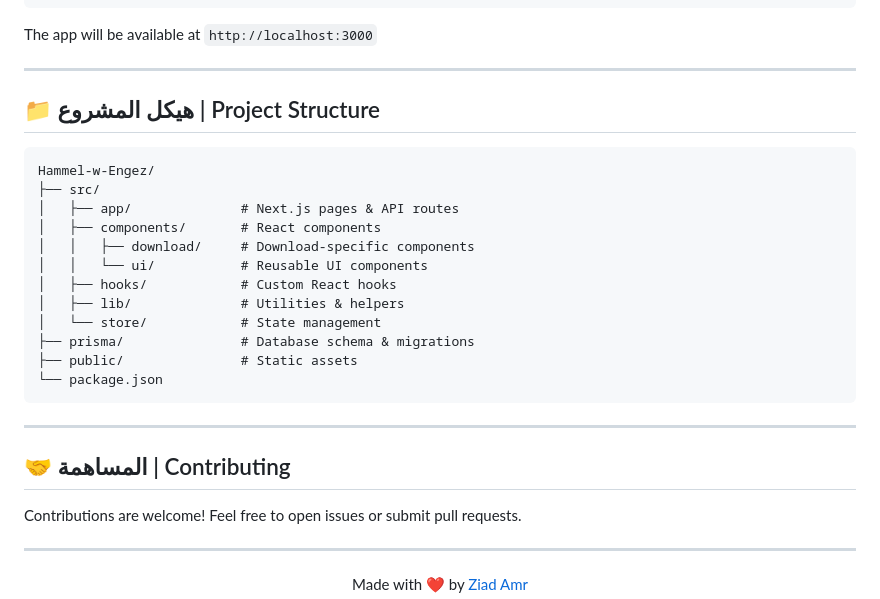
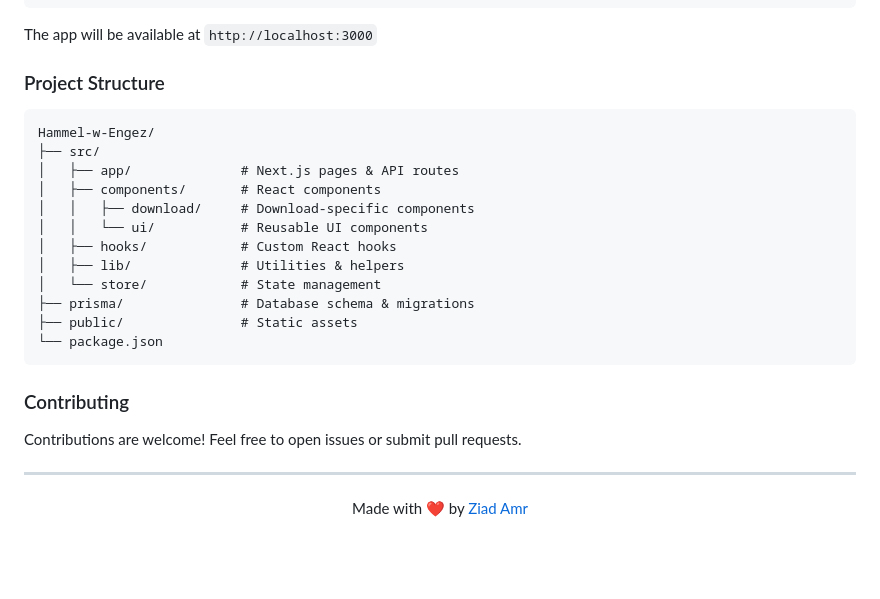
Before and after one commit to ziadamr45/Hammel-w-Engez, a Markdown page: README.md, the part around one of its changes. Drawn GitHub-style; blank space fills up the shorter version.

````diff
--- a/README.md
+++ b/README.md
@@ -89,9 +173,7 @@ npm run dev
 
 The app will be available at `http://localhost:3000`
 
----
-
-## 📁 هيكل المشروع | Project Structure
+### Project Structure
 
 ```
 Hammel-w-Engez/
@@ -108,9 +190,7 @@ Hammel-w-Engez/
 └── package.json
 ```
 
----
-
-## 🤝 المساهمة | Contributing
+### Contributing
 
 Contributions are welcome! Feel free to open issues or submit pull requests.
 
````
Also changed, not shown: other parts of README.md (+106 -22 lines).
